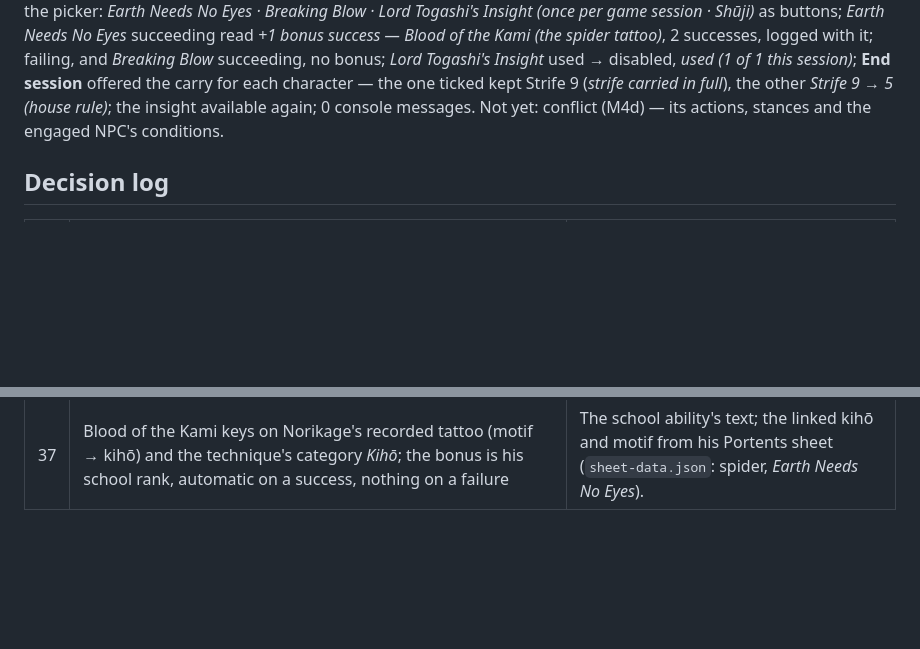
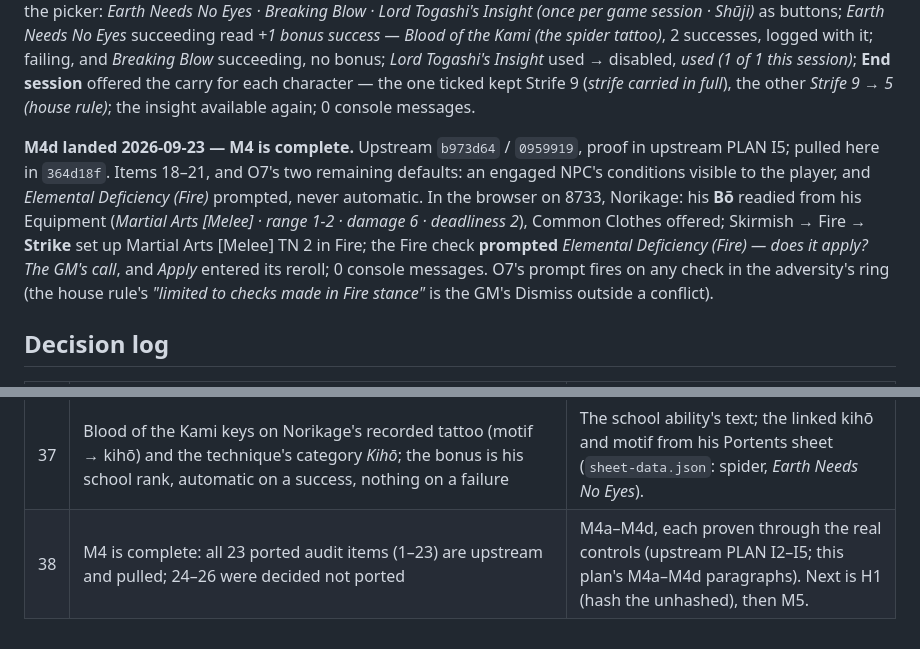
Before and after one commit to sortilege-inc/portents-and-fortunes, a Markdown page: campaign/PLAN.md, 2 parts joined by grey strips. Drawn GitHub-style; blank space fills up the shorter version.

Commit message:
PLAN: M4d landed — M4 complete (decision 38)
Co-Authored-By: Claude Opus 5.5 <noreply@anthropic.com>

```diff
--- a/campaign/PLAN.md
+++ b/campaign/PLAN.md
@@ -181,8 +181,16 @@ No Eyes* succeeding read *+1 bonus success — Blood of the Kami (the spider tat
 with it; failing, and *Breaking Blow* succeeding, no bonus; *Lord Togashi's Insight* used → disabled,
 *used (1 of 1 this session)*; **End session** offered the carry for each character — the one ticked
 kept Strife 9 (*strife carried in full*), the other *Strife 9 → 5 (house rule)*; the insight available
-again; 0 console messages. Not yet: conflict (M4d) — its actions, stances and the engaged NPC's
-conditions.
+again; 0 console messages.
+
+**M4d landed 2026-09-23 — M4 is complete.** Upstream `b973d64` / `0959919`, proof in upstream PLAN I5;
+pulled here in `364d18f`. Items 18–21, and O7's two remaining defaults: an engaged NPC's conditions
+visible to the player, and *Elemental Deficiency (Fire)* prompted, never automatic. In the browser on
+8733, Norikage: his **Bō** readied from his Equipment (*Martial Arts [Melee] · range 1-2 · damage 6 ·
+deadliness 2*), Common Clothes offered; Skirmish → Fire → **Strike** set up Martial Arts [Melee] TN 2
+in Fire; the Fire check **prompted** *Elemental Deficiency (Fire) — does it apply? The GM's call*, and
+*Apply* entered its reroll; 0 console messages. O7's prompt fires on any check in the adversity's ring
+(the house rule's *"limited to checks made in Fire stance"* is the GM's Dismiss outside a conflict).
 
 ## Decision log
 
@@ -225,3 +233,4 @@ conditions.
 | 35 | The conditions on the sheet are the corpus's 16 (less the two the ACTOR derives), not Portents' 13 | Upstream I-18: the sheet reads what the corpus defines; *Dying* and *Wounded* were missing from Portents' hand list. |
 | 36 | **Owner (2026-09-23): in "a TN 2 Skulduggery or Medicine (Fire 1) check" the Fire 1 applies to both skills.** Dark Tides' *Deduce When Suzaku Died* is now one check, both skills at TN 2, Fire 1 (titterpig-dsl-l5r5e `4670783`; upstream rebuilt `96765c7`, 31,572 strings 0/0/0) | Replaces decision 34's reading. No other check in either adventure has that shape (scanned). |
 | 37 | Blood of the Kami keys on Norikage's recorded tattoo (motif → kihō) and the technique's category *Kihō*; the bonus is his school rank, automatic on a success, nothing on a failure | The school ability's text; the linked kihō and motif from his Portents sheet (`sheet-data.json`: spider, *Earth Needs No Eyes*). |
+| 38 | M4 is complete: all 23 ported audit items (1–23) are upstream and pulled; 24–26 were decided not ported | M4a–M4d, each proven through the real controls (upstream PLAN I2–I5; this plan's M4a–M4d paragraphs). Next is H1 (hash the unhashed), then M5. |
```
